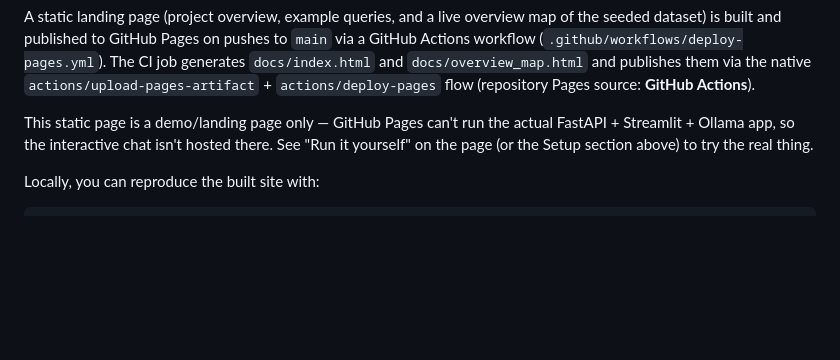
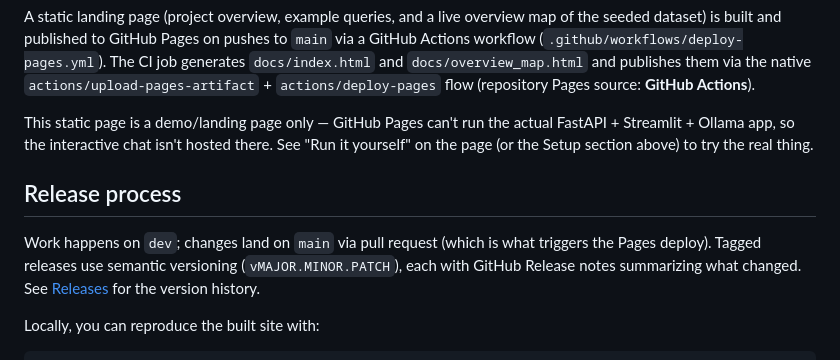
Before and after one commit to DBishal13/geospatial-data-copilot, a Markdown page: README.md, the part around the change. Rendered like a GitHub page; blank space fills up the shorter version.

Commit message:
docs: document dev/main/tag release process in README (#2)
Co-authored-by: Claude Sonnet 5 <noreply@anthropic.com>

````diff
--- a/README.md
+++ b/README.md
@@ -199,6 +199,14 @@ actual FastAPI + Streamlit + Ollama app, so the interactive chat isn't hosted
 there. See "Run it yourself" on the page (or the Setup section above) to try
 the real thing.
 
+## Release process
+
+Work happens on `dev`; changes land on `main` via pull request (which is what
+triggers the Pages deploy). Tagged releases use semantic versioning
+(`vMAJOR.MINOR.PATCH`), each with GitHub Release notes summarizing what
+changed. See [Releases](https://github.com/DBishal13/geospatial-data-copilot/releases)
+for the version history.
+
 Locally, you can reproduce the built site with:
 
 ```
````
